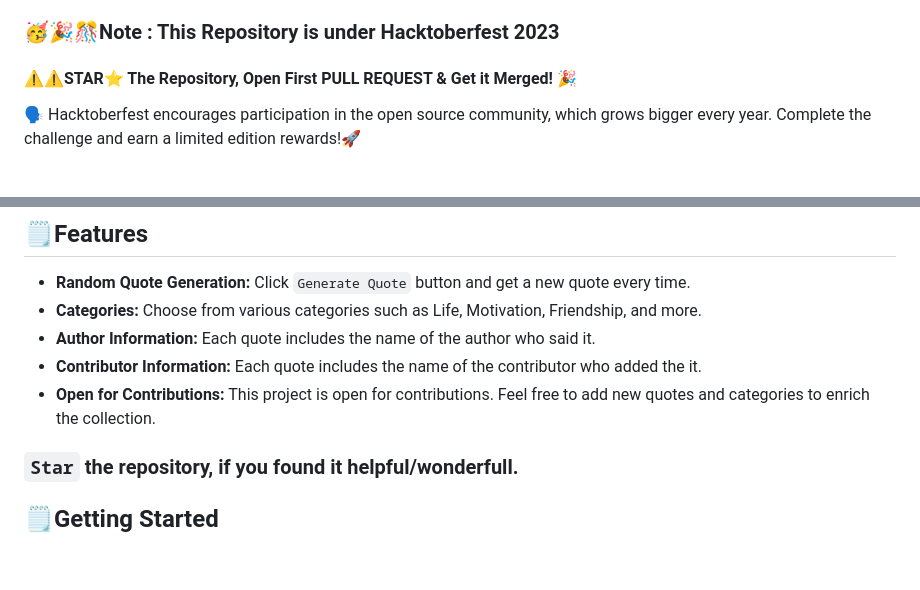
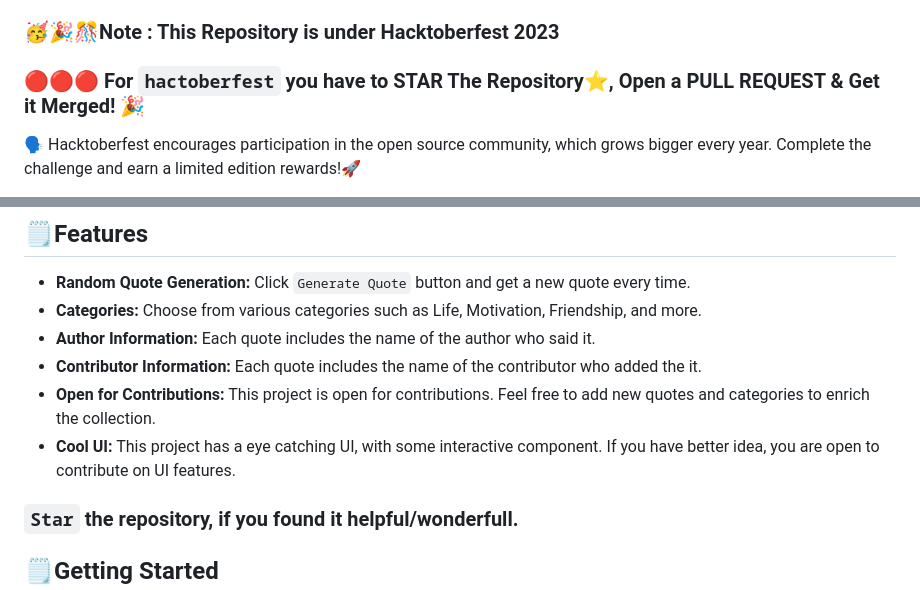
Before and after one commit to Shariar-Hasan/QuoteVerse, a Markdown page: README.md, 2 parts joined by grey strips. Drawn GitHub-style; blank space fills up the shorter version.

```diff
--- a/README.md
+++ b/README.md
@@ -19,7 +19,7 @@ Quoteverse is a simple web application that generates random quotes to inspire,
 
 ### 🥳🎉🎊Note : This Repository is under Hacktoberfest 2023
 
-#### ⚠️⚠️STAR⭐ The Repository, Open First PULL REQUEST & Get it Merged! 🎉
+### 🔴🔴🔴 For `hactoberfest` you have to STAR The Repository⭐, Open a PULL REQUEST & Get it Merged! 🎉
 
 🗣 Hacktoberfest encourages participation in the open source community, which grows bigger every year. Complete the challenge and earn a limited edition rewards!🚀
 
@@ -42,6 +42,7 @@ Quoteverse is a simple web application that generates random quotes to inspire,
 - **Author Information:** Each quote includes the name of the author who said it.
 - **Contributor Information:** Each quote includes the name of the contributor who added the it.
 - **Open for Contributions:** This project is open for contributions. Feel free to add new quotes and categories to enrich the collection.
+- **Cool UI:** This project has a eye catching UI, with some interactive component. If you have better idea, you are open to contribute on UI features.
 
 ### `Star` the repository, if you found it helpful/wonderfull.
 
```
